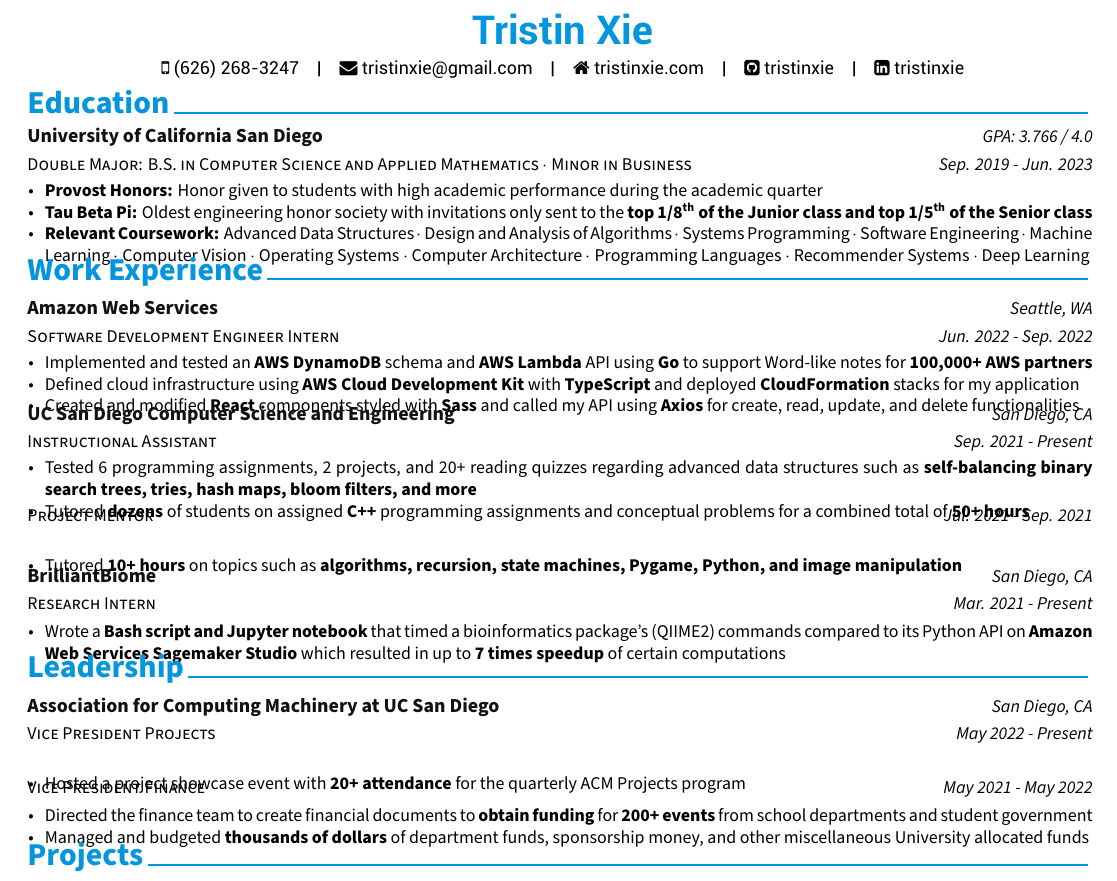
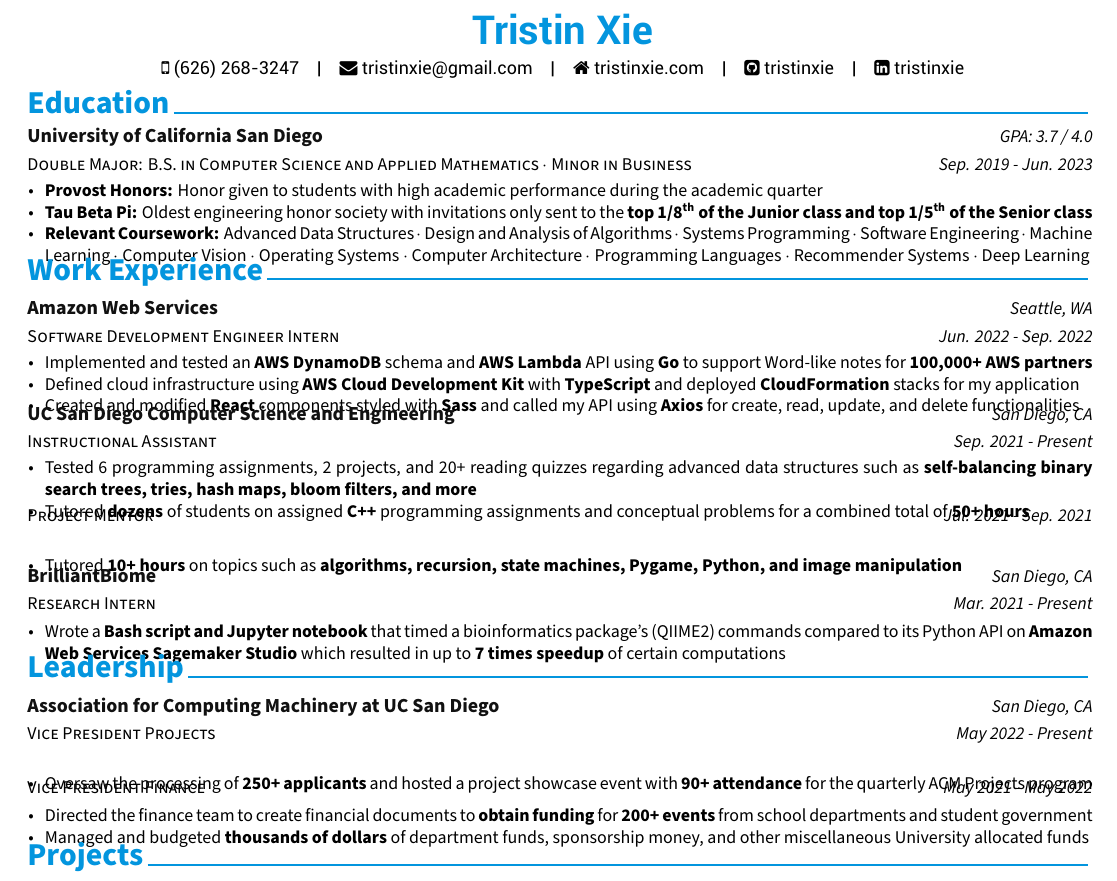
Before and after one commit to tristinxie/resume, a LaTeX CV (TristinXieResume.tex, which reads resume/education.tex, resume/leadership.tex): part of the page, cut so that both start at the same text. Compiled offline with XeLaTeX.

Commit message:
Winter 2023 updates

```diff
--- a/resume/education.tex
+++ b/resume/education.tex
@@ -13,7 +13,7 @@
   \cventry
     {Double Major: B.S. in Computer Science and Applied Mathematics $\cdot$ Minor in Business} % Degree
     {University of California San Diego} % Institution
-    {GPA: 3.766 / 4.0} % GPA
+    {GPA: 3.7 / 4.0} % GPA
     {Sep. 2019 - Jun. 2023} % Date(s)
     {
       \begin{cvitems} % Description(s) bullet points
--- a/resume/leadership.tex
+++ b/resume/leadership.tex
@@ -61,7 +61,7 @@
 {May 2022 - Present}
 {
 \begin{cvitems}
-  \item Hosted a project showcase event with \textbf{20+ attendance} for the quarterly ACM Projects program
+  \item Oversaw the processing of \textbf{250+ applicants} and hosted a project showcase event with \textbf{90+ attendance} for the quarterly ACM Projects program
 \end{cvitems}
 }
 {Vice President Finance}
```
Also changed, not shown: 1 other file.
